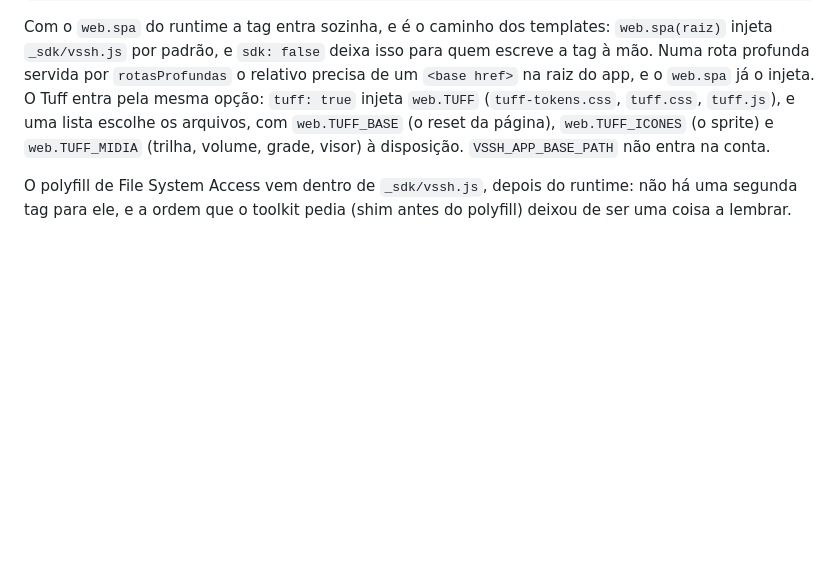
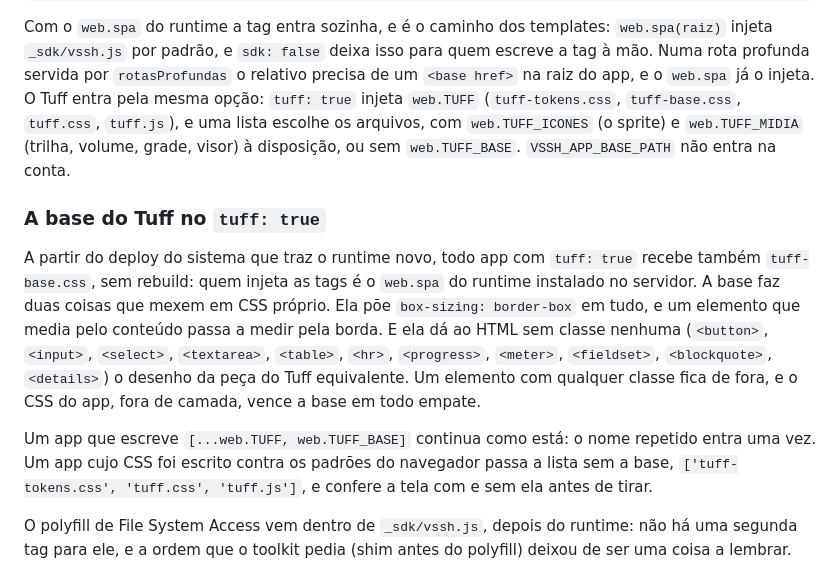
Before and after one commit to colabhd/vssh-sdk, a Markdown page: MIGRATION.md, the part around the change. GitHub-like rendering; blank space fills up the shorter version.

Commit message:
A base do Tuff entra no tuff: true, e o MIGRATION.md diz o que muda
O runtime do sistema passa a injetar tuff-base.css no tuff: true (VSSH-371 do vssh-sso), com o
desenho das peças para o HTML sem classe. A tabela e o exemplo de docs/aparencia/o-tuff.md dizem
isso, e o MIGRATION.md ganha a nota: a base chega a todo app com tuff: true no deploy seguinte, sem
rebuild, e quem tem CSS escrito contra os padrões do navegador passa a lista sem ela.

Co-Authored-By: Claude Opus 5.5 <noreply@anthropic.com>
Claude-Session: https://claude.ai/code/session_01FJ4jdcXndig2xJgNXTmyiX

```diff
--- a/MIGRATION.md
+++ b/MIGRATION.md
@@ -136,9 +136,23 @@ Com o `web.spa` do runtime a tag entra sozinha, e é o caminho dos templates: `w
 injeta `_sdk/vssh.js` por padrão, e `sdk: false` deixa isso para quem escreve a tag à mão. Numa
 rota profunda servida por `rotasProfundas` o relativo precisa de um `<base href>` na raiz do app,
 e o `web.spa` já o injeta. O Tuff entra pela mesma opção: `tuff: true` injeta `web.TUFF`
-(`tuff-tokens.css`, `tuff.css`, `tuff.js`), e uma lista escolhe os arquivos, com `web.TUFF_BASE`
-(o reset da página), `web.TUFF_ICONES` (o sprite) e `web.TUFF_MIDIA` (trilha, volume, grade,
-visor) à disposição. `VSSH_APP_BASE_PATH` não entra na conta.
+(`tuff-tokens.css`, `tuff-base.css`, `tuff.css`, `tuff.js`), e uma lista escolhe os arquivos, com
+`web.TUFF_ICONES` (o sprite) e `web.TUFF_MIDIA` (trilha, volume, grade, visor) à disposição, ou
+sem `web.TUFF_BASE`. `VSSH_APP_BASE_PATH` não entra na conta.
+
+### A base do Tuff no `tuff: true`
+
+A partir do deploy do sistema que traz o runtime novo, todo app com `tuff: true` recebe também
+`tuff-base.css`, sem rebuild: quem injeta as tags é o `web.spa` do runtime instalado no servidor.
+A base faz duas coisas que mexem em CSS próprio. Ela põe `box-sizing: border-box` em tudo, e um
+elemento que media pelo conteúdo passa a medir pela borda. E ela dá ao HTML sem classe nenhuma
+(`<button>`, `<input>`, `<select>`, `<textarea>`, `<table>`, `<hr>`, `<progress>`, `<meter>`,
+`<fieldset>`, `<blockquote>`, `<details>`) o desenho da peça do Tuff equivalente. Um elemento com
+qualquer classe fica de fora, e o CSS do app, fora de camada, vence a base em todo empate.
+
+Um app que escreve `[...web.TUFF, web.TUFF_BASE]` continua como está: o nome repetido entra uma
+vez. Um app cujo CSS foi escrito contra os padrões do navegador passa a lista sem a base,
+`['tuff-tokens.css', 'tuff.css', 'tuff.js']`, e confere a tela com e sem ela antes de tirar.
 
 O polyfill de File System Access vem dentro de `_sdk/vssh.js`, depois do runtime: não há uma
 segunda tag para ele, e a ordem que o toolkit pedia (shim antes do polyfill) deixou de ser uma
```
Also changed, not shown: docs/aparencia/o-tuff.md (+8 -4 lines).
